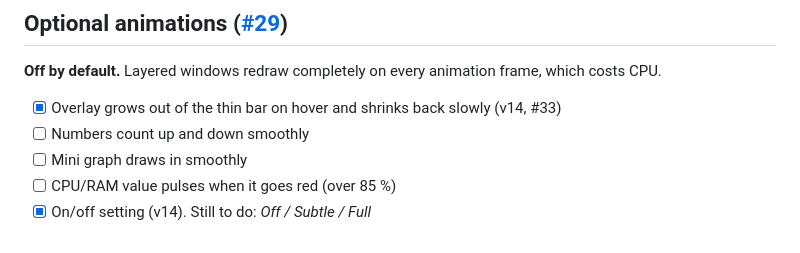
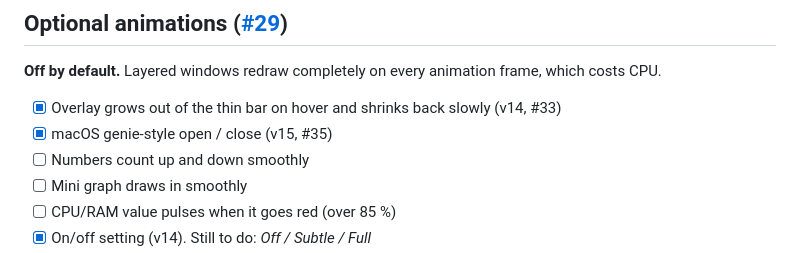
Before and after one commit to NikoAgera/LiquidHUD, a Markdown page: ROADMAP.md, the part around the change. GitHub-like rendering.

```diff
--- a/ROADMAP.md
+++ b/ROADMAP.md
@@ -5,6 +5,7 @@ Ideas to build next. Each one has a GitHub issue labelled [`roadmap`](https://gi
 ## Optional animations ([#29](https://github.com/NikoAgera/LiquidHUD/issues/29))
 **Off by default.** Layered windows redraw completely on every animation frame, which costs CPU.
 - [x] Overlay grows out of the thin bar on hover and shrinks back slowly (v14, #33)
+- [x] macOS genie-style open / close (v15, #35)
 - [ ] Numbers count up and down smoothly
 - [ ] Mini graph draws in smoothly
 - [ ] CPU/RAM value pulses when it goes red (over 85 %)
```
Also changed, not shown: README.md (+8 -5 lines), docs/images/autohide-anim.gif, 1 other file.
